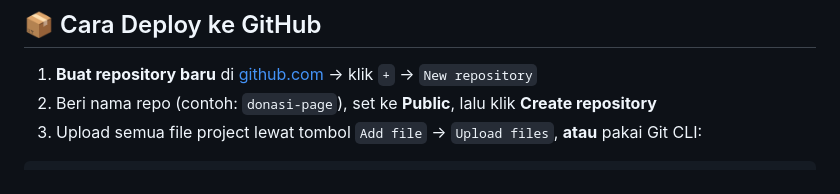
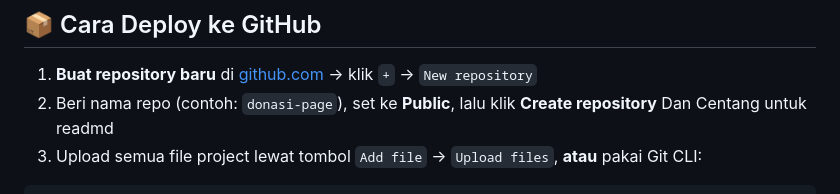
Before and after one commit to voxy-ai22/donation-, a Markdown page: README.md, the part around the change. GitHub-like rendering.

Commit message:
Update deployment instructions in README
Corrected instructions for creating a repository and added a note about README checkbox.

````diff
--- a/README.md
+++ b/README.md
@@ -15,7 +15,7 @@
 ## 📦 Cara Deploy ke GitHub
 
 1. **Buat repository baru** di [github.com](https://github.com) → klik `+` → `New repository`
-2. Beri nama repo (contoh: `donasi-page`), set ke **Public**, lalu klik **Create repository**
+2. Beri nama repo (contoh: `donasi-page`), set ke **Public**, lalu klik **Create repository** Dan Centang untuk readmd
 3. Upload semua file project lewat tombol `Add file` → `Upload files`, **atau** pakai Git CLI:
 
 ```bash
````
